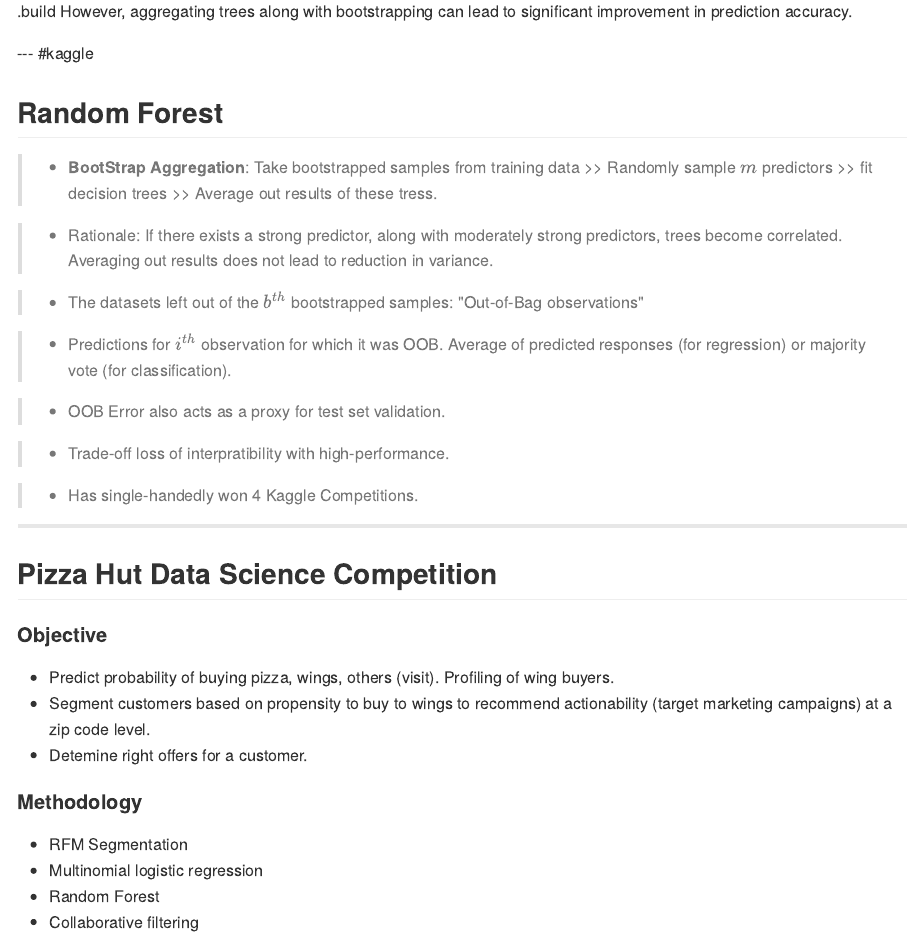
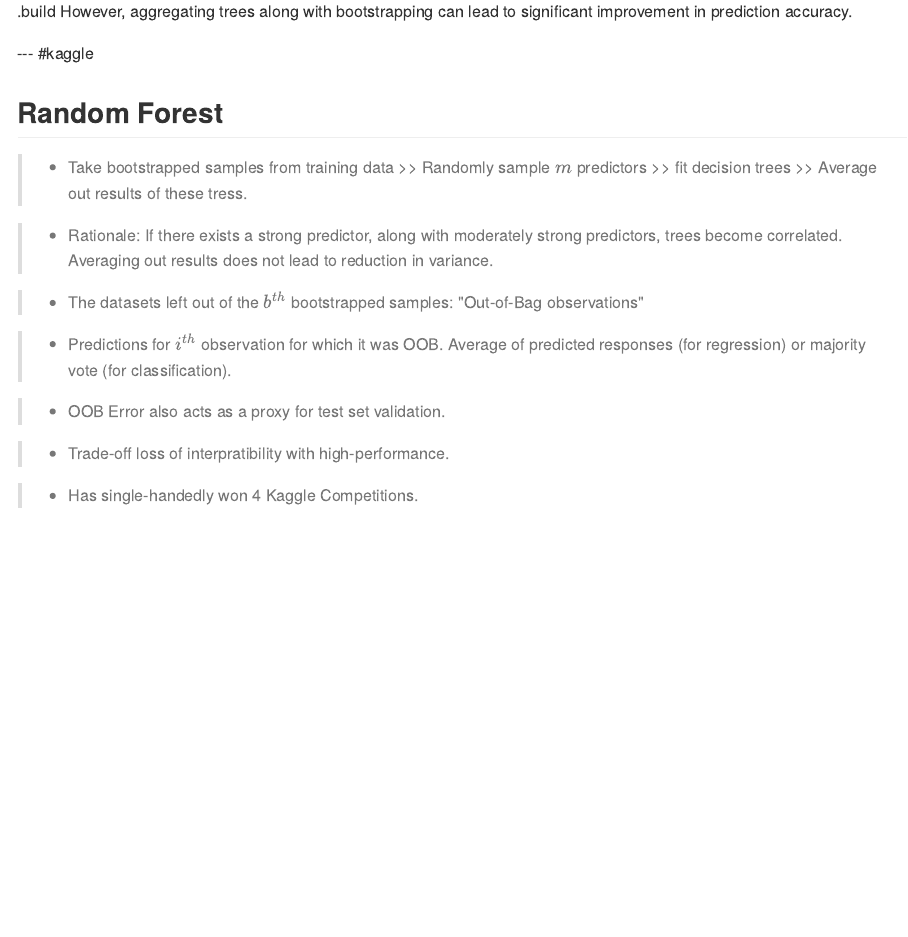
Before and after one commit to kaushikrch/Random_Forest_Boot_Camp, an R Markdown document (index.Rmd): the page in a window 1100 px wide, from 5090 px down. The pictures show the output file index.md that the author committed with the source, drawn offline in the style of GitHub.

Commit message:
commit three

```diff
--- a/index.Rmd
+++ b/index.Rmd
@@ -1,6 +1,5 @@
 ---
 title       : Introduction to Random Forest
-subtitle    : Application to Pizza Hut Data Science Competition
 author      : Kaushik Roy Chowdhury
 framework   : io2012
 highlighter : prettify  # {highlight.js, prettify, highlight}
@@ -139,7 +138,7 @@ Source: James, G.; Witten, D.; Hastie, T.; Tibshirani, R.: An Introduction to St
 
 ## Random Forest
 
-> * __BootStrap Aggregation__: Take bootstrapped samples from training data >> Randomly sample $m$ predictors >> fit decision trees >> Average out results of these tress.
+> * Take bootstrapped samples from training data >> Randomly sample $m$ predictors >> fit decision trees >> Average out results of these tress.
 
 > * Rationale: If there exists a strong predictor, along with moderately strong predictors, trees become correlated. Averaging out results does not lead to reduction in variance.
 
@@ -153,18 +152,3 @@ Average of predicted responses (for regression) or majority vote (for classifica
 > * Trade-off loss of interpratibility with high-performance.
 
 > * Has single-handedly won 4 Kaggle Competitions.
-
----
-
-## Pizza Hut Data Science Competition
-
-#### Objective
-- Predict probability of buying pizza, wings, others (visit). Profiling of wing buyers.
-- Segment customers based on propensity to buy to wings to recommend actionability (target marketing campaigns) at a zip code level.
-- Detemine right offers for a customer.
-
-#### Methodology
-- RFM Segmentation
-- Multinomial logistic regression
-- Random Forest
-- Collaborative filtering
```
Also changed, not shown: index.md.
